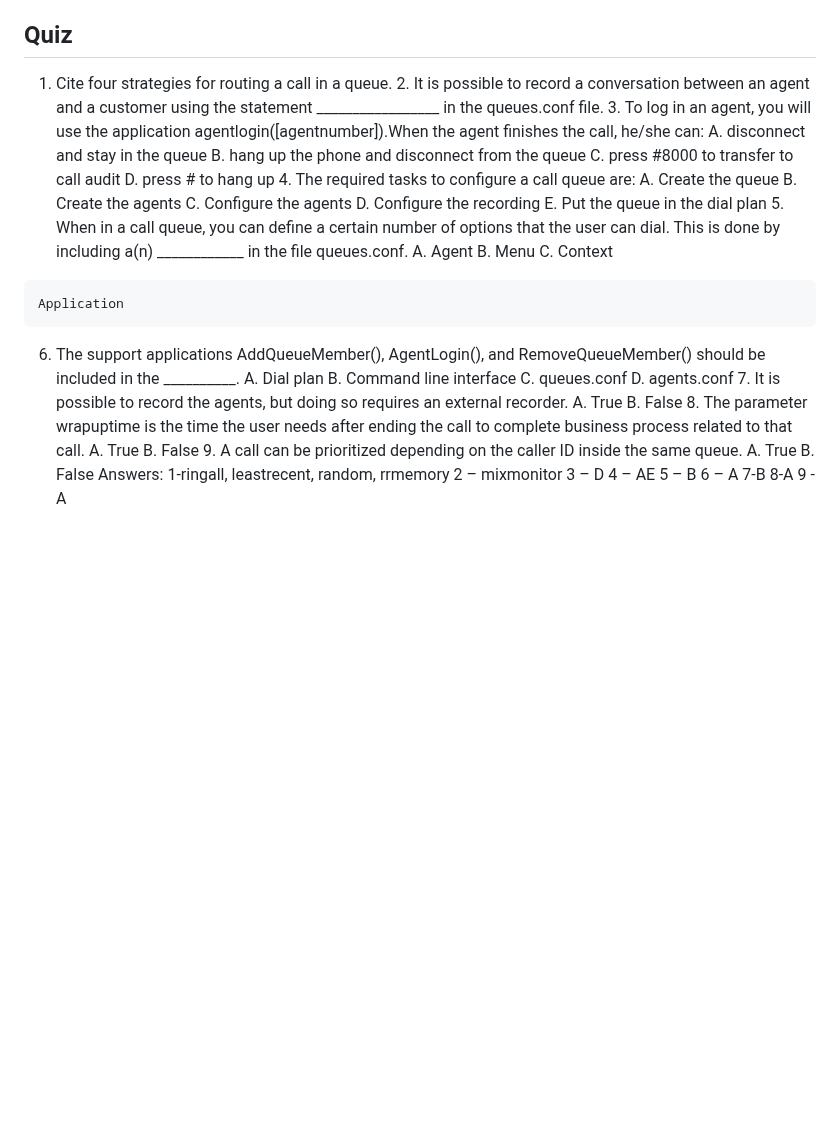
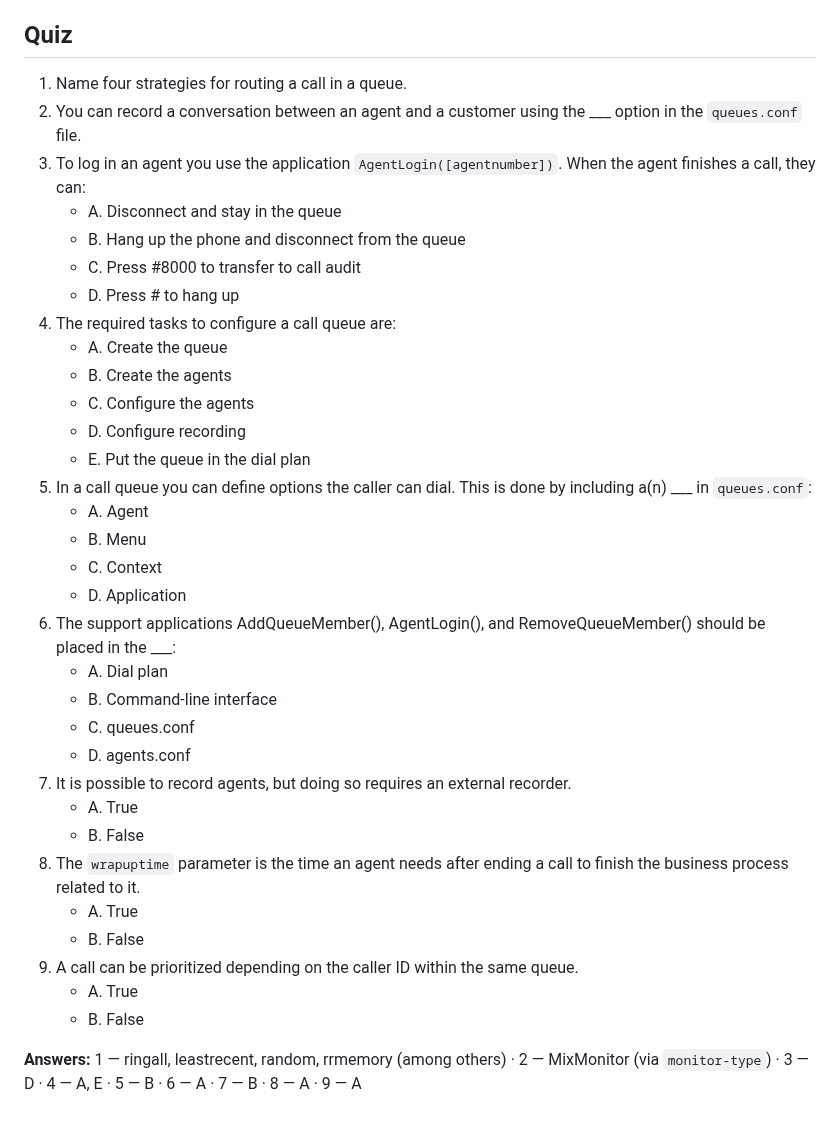
Before and after one commit to flaviogoncalves/asterisk-guide, a Markdown page: src/chapters/14-queues.md, the part around the change. Drawn GitHub-style; blank space fills up the shorter version.

Commit message:
Review ch11 (Queues): format the quiz (structure already clean)
Co-Authored-By: Claude Opus 4.8 (1M context) <noreply@anthropic.com>

````diff
--- a/src/chapters/14-queues.md
+++ b/src/chapters/14-queues.md
@@ -383,10 +383,37 @@ In this chapter you have learned how to use an ACD, its architecture, and how to
 
 ## Quiz
 
-1. Cite four strategies for routing a call in a queue. 2. It is possible to record a conversation between an agent and a customer using the statement _________________ in the queues.conf file. 3. To log in an agent, you will use the application agentlogin([agentnumber]).When the agent finishes the call, he/she can: A. disconnect and stay in the queue B. hang up the phone and disconnect from the queue C. press #8000 to transfer to call audit D. press # to hang up 4. The required tasks to configure a call queue are: A. Create the queue B. Create the agents C. Configure the agents D. Configure the recording E. Put the queue in the dial plan 5. When in a call queue, you can define a certain number of options that the user can dial. This is done by including a(n) ____________ in the file queues.conf. A. Agent B. Menu C. Context
+1. Name four strategies for routing a call in a queue.
+2. You can record a conversation between an agent and a customer using the ___ option in the `queues.conf` file.
+3. To log in an agent you use the application `AgentLogin([agentnumber])`. When the agent finishes a call, they can:
+   - A. Disconnect and stay in the queue
+   - B. Hang up the phone and disconnect from the queue
+   - C. Press #8000 to transfer to call audit
+   - D. Press # to hang up
+4. The required tasks to configure a call queue are:
+   - A. Create the queue
+   - B. Create the agents
+   - C. Configure the agents
+   - D. Configure recording
+   - E. Put the queue in the dial plan
+5. In a call queue you can define options the caller can dial. This is done by including a(n) ___ in `queues.conf`:
+   - A. Agent
+   - B. Menu
+   - C. Context
+   - D. Application
+6. The support applications AddQueueMember(), AgentLogin(), and RemoveQueueMember() should be placed in the ___:
+   - A. Dial plan
+   - B. Command-line interface
+   - C. queues.conf
+   - D. agents.conf
+7. It is possible to record agents, but doing so requires an external recorder.
+   - A. True
+   - B. False
+8. The `wrapuptime` parameter is the time an agent needs after ending a call to finish the business process related to it.
+   - A. True
+   - B. False
+9. A call can be prioritized depending on the caller ID within the same queue.
+   - A. True
+   - B. False
 
-```
-Application
-```
-
-6. The support applications AddQueueMember(), AgentLogin(), and RemoveQueueMember() should be included in the __________. A. Dial plan B. Command line interface C. queues.conf D. agents.conf 7. It is possible to record the agents, but doing so requires an external recorder. A. True B. False 8. The parameter wrapuptime is the time the user needs after ending the call to complete business process related to that call. A. True B. False 9. A call can be prioritized depending on the caller ID inside the same queue. A. True B. False Answers: 1-ringall, leastrecent, random, rrmemory 2 – mixmonitor 3 – D 4 – AE 5 – B 6 – A 7-B 8-A 9 -A
+**Answers:** 1 — ringall, leastrecent, random, rrmemory (among others) · 2 — MixMonitor (via `monitor-type`) · 3 — D · 4 — A, E · 5 — B · 6 — A · 7 — B · 8 — A · 9 — A
````
